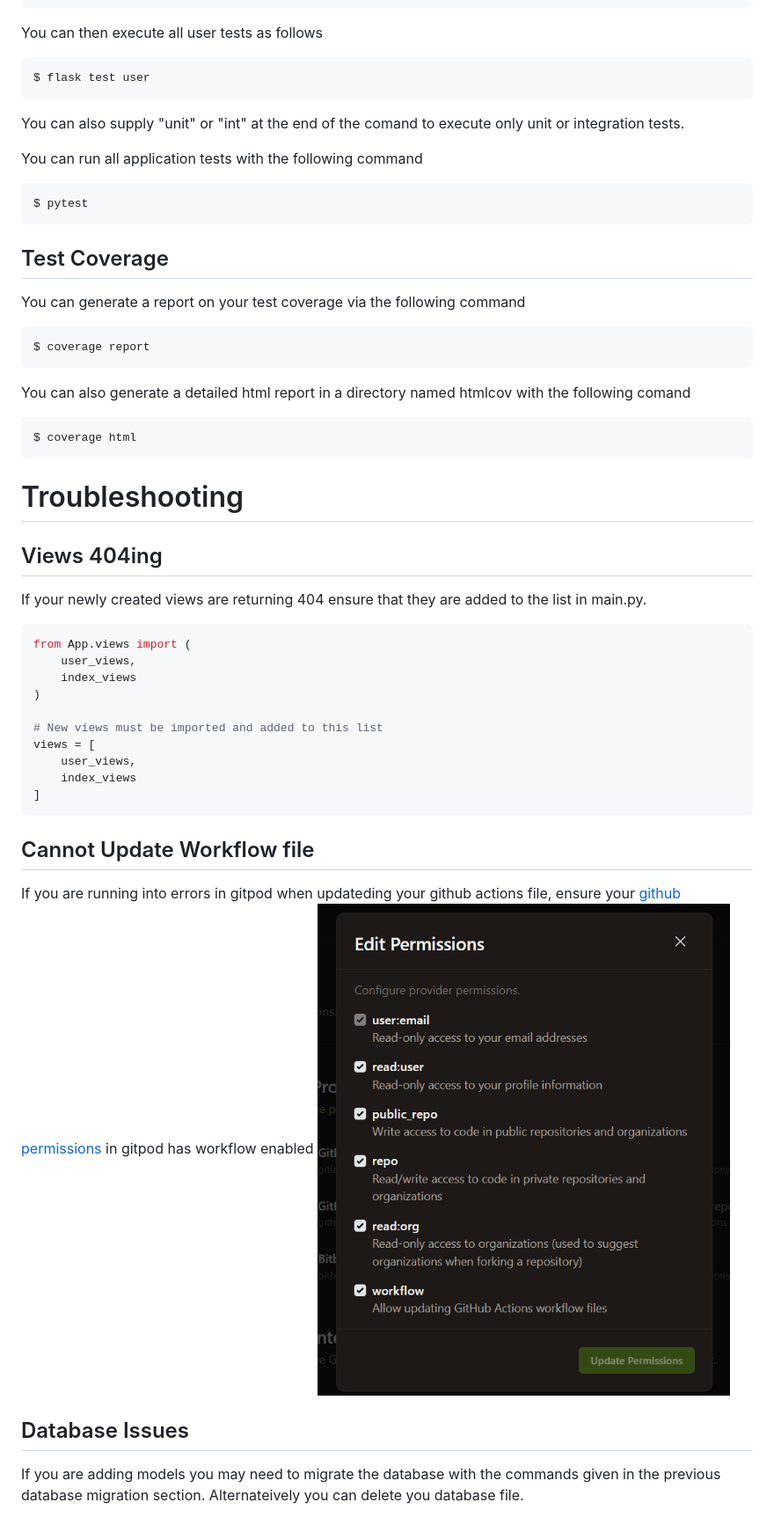
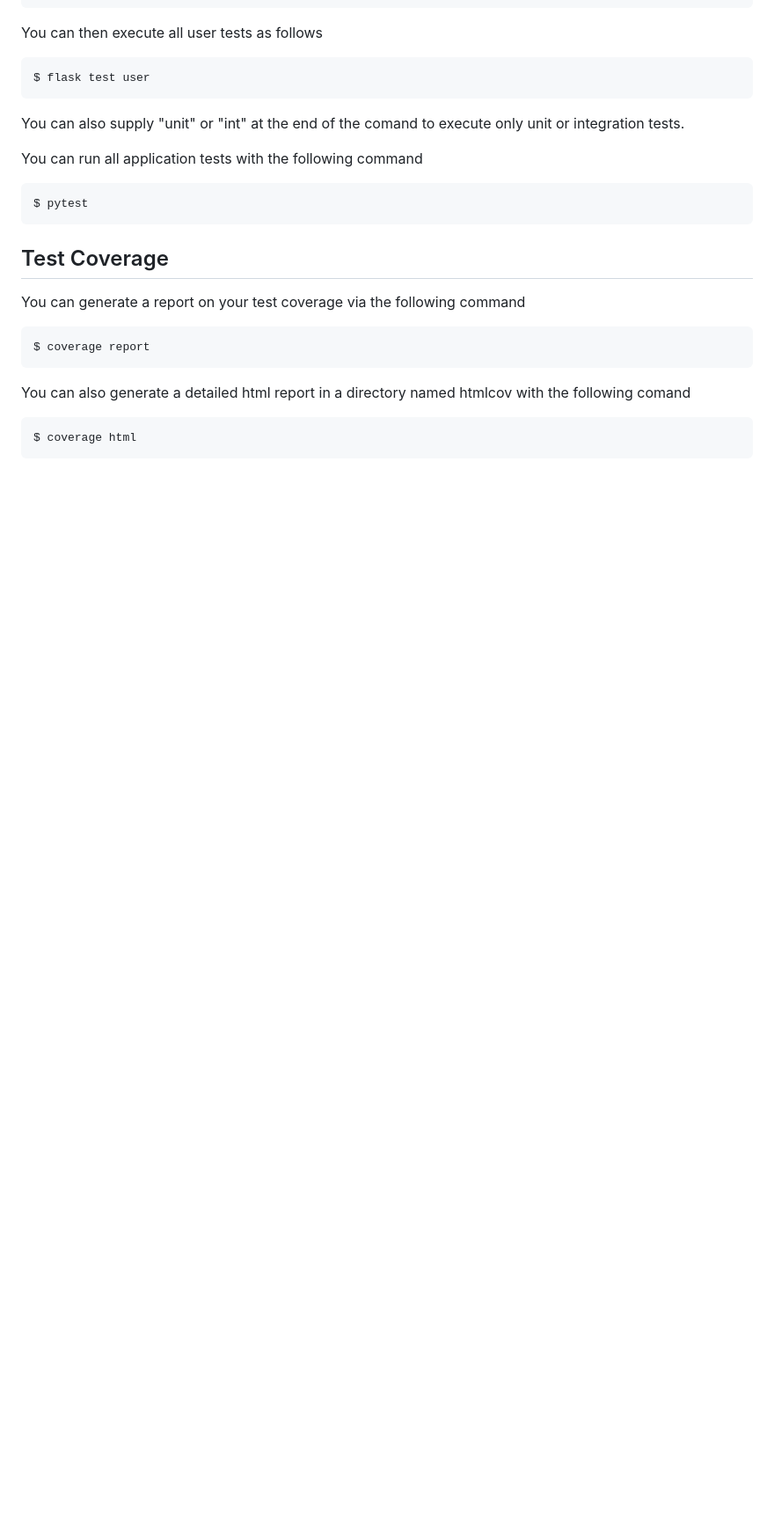
Before and after one commit to DarrenClarke19/student-incentive-system, a Markdown page: readme.md, the part around the change printed below. Shown: that part at 88% size. Drawn GitHub-style; blank space fills up the shorter version.

````diff
--- a/readme.md
+++ b/readme.md
@@ -207,30 +207,3 @@ You can also generate a detailed html report in a directory named htmlcov with t
 ```bash
 $ coverage html
 ```
-
-# Troubleshooting
-
-## Views 404ing
-
-If your newly created views are returning 404 ensure that they are added to the list in main.py.
-
-```python
-from App.views import (
-    user_views,
-    index_views
-)
-
-# New views must be imported and added to this list
-views = [
-    user_views,
-    index_views
-]
-```
-
-## Cannot Update Workflow file
-
-If you are running into errors in gitpod when updateding your github actions file, ensure your [github permissions](https://gitpod.io/integrations) in gitpod has workflow enabled ![perms](./images/gitperms.png)
-
-## Database Issues
-
-If you are adding models you may need to migrate the database with the commands given in the previous database migration section. Alternateively you can delete you database file.
````
Also changed, not shown: other parts of readme.md (+3 -3 lines).
